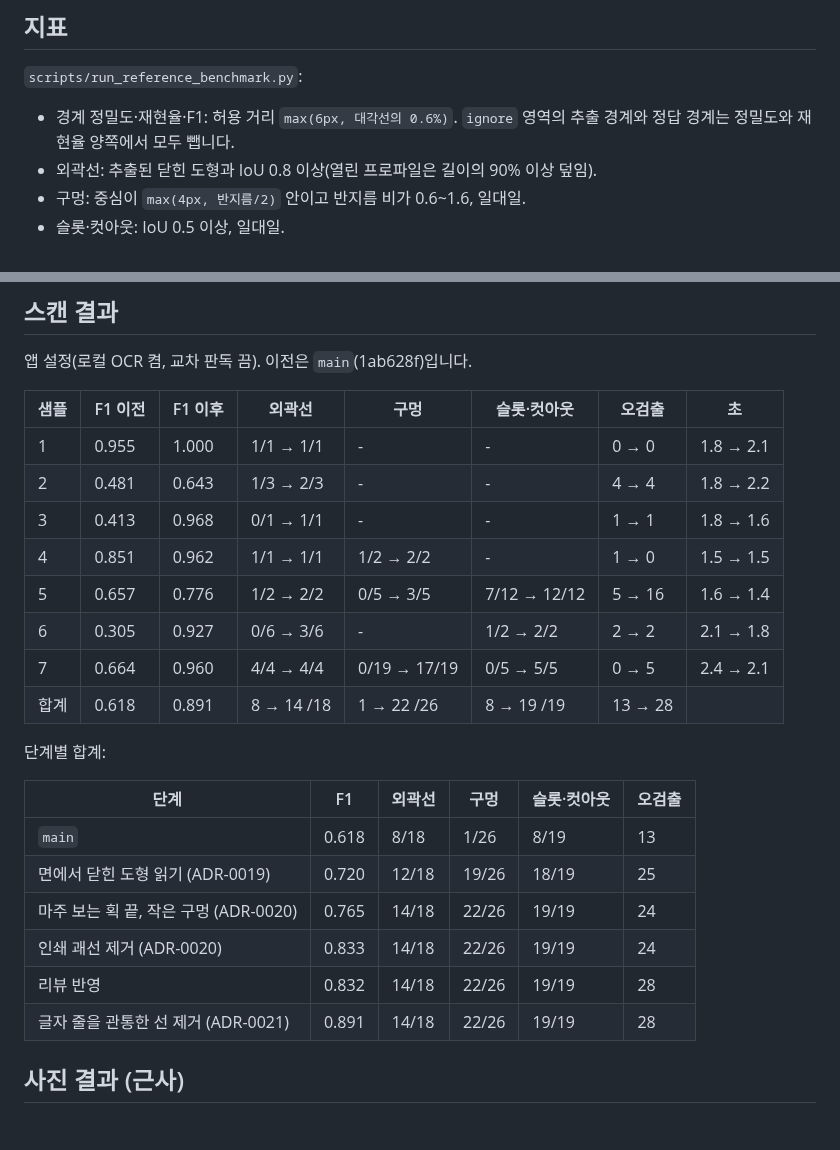
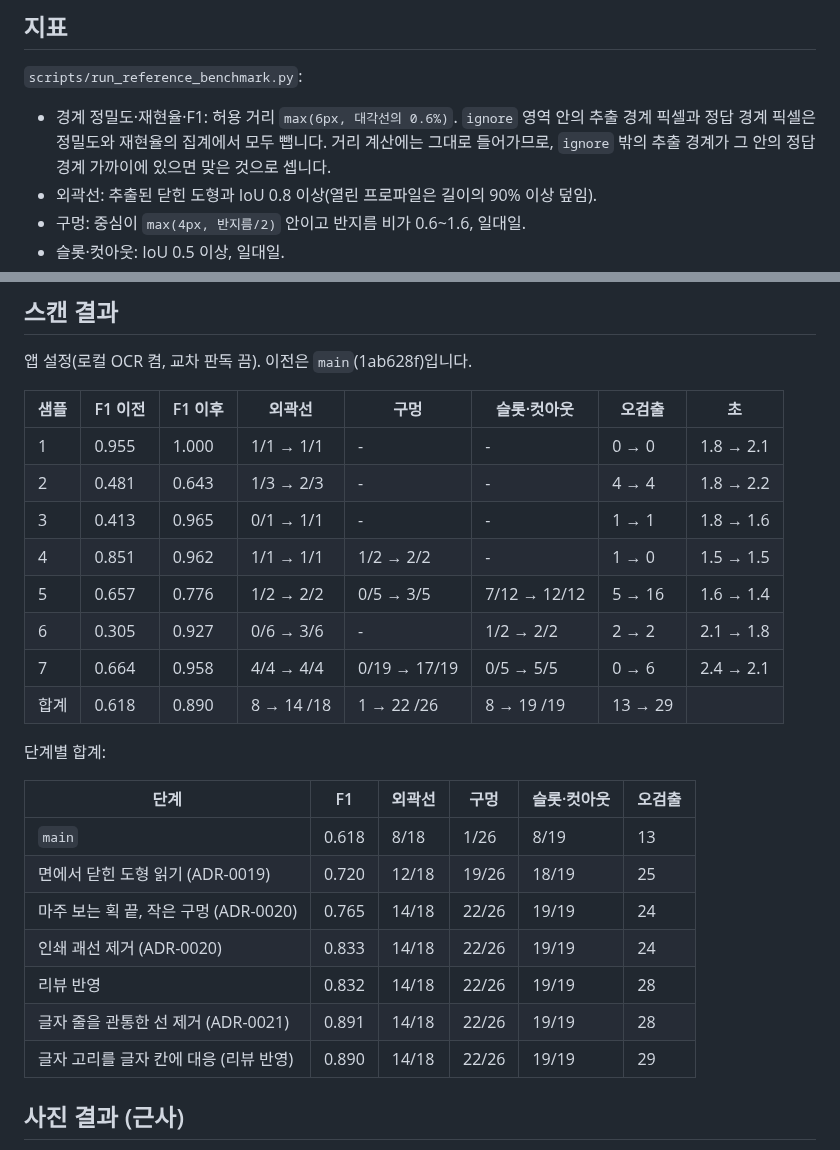
Before and after one commit to sbturtle/CADraw, a Markdown page: docs/experiments/reference-fidelity.md, 2 parts joined by grey strips. Drawn GitHub-style; blank space fills up the shorter version.

```diff
--- a/docs/experiments/reference-fidelity.md
+++ b/docs/experiments/reference-fidelity.md
@@ -14,8 +14,10 @@ ADR-0019~0021의 측정 기록입니다. 날짜: 2026-10-29.
 
 `scripts/run_reference_benchmark.py`:
 
-- 경계 정밀도·재현율·F1: 허용 거리 `max(6px, 대각선의 0.6%)`. `ignore` 영역의
-  추출 경계와 정답 경계는 정밀도와 재현율 양쪽에서 모두 뺍니다.
+- 경계 정밀도·재현율·F1: 허용 거리 `max(6px, 대각선의 0.6%)`. `ignore` 영역
+  안의 추출 경계 픽셀과 정답 경계 픽셀은 정밀도와 재현율의 집계에서 모두
+  뺍니다. 거리 계산에는 그대로 들어가므로, `ignore` 밖의 추출 경계가 그
+  안의 정답 경계 가까이에 있으면 맞은 것으로 셉니다.
 - 외곽선: 추출된 닫힌 도형과 IoU 0.8 이상(열린 프로파일은 길이의 90% 이상
   덮임).
 - 구멍: 중심이 `max(4px, 반지름/2)` 안이고 반지름 비가 0.6~1.6, 일대일.
@@ -34,12 +36,12 @@ ADR-0019~0021의 측정 기록입니다. 날짜: 2026-10-29.
 | --- | --- | --- | --- | --- | --- | --- | --- |
 | 1 | 0.955 | 1.000 | 1/1 → 1/1 | - | - | 0 → 0 | 1.8 → 2.1 |
 | 2 | 0.481 | 0.643 | 1/3 → 2/3 | - | - | 4 → 4 | 1.8 → 2.2 |
-| 3 | 0.413 | 0.968 | 0/1 → 1/1 | - | - | 1 → 1 | 1.8 → 1.6 |
+| 3 | 0.413 | 0.965 | 0/1 → 1/1 | - | - | 1 → 1 | 1.8 → 1.6 |
 | 4 | 0.851 | 0.962 | 1/1 → 1/1 | 1/2 → 2/2 | - | 1 → 0 | 1.5 → 1.5 |
 | 5 | 0.657 | 0.776 | 1/2 → 2/2 | 0/5 → 3/5 | 7/12 → 12/12 | 5 → 16 | 1.6 → 1.4 |
 | 6 | 0.305 | 0.927 | 0/6 → 3/6 | - | 1/2 → 2/2 | 2 → 2 | 2.1 → 1.8 |
-| 7 | 0.664 | 0.960 | 4/4 → 4/4 | 0/19 → 17/19 | 0/5 → 5/5 | 0 → 5 | 2.4 → 2.1 |
-| 합계 | 0.618 | 0.891 | 8 → 14 /18 | 1 → 22 /26 | 8 → 19 /19 | 13 → 28 | |
+| 7 | 0.664 | 0.958 | 4/4 → 4/4 | 0/19 → 17/19 | 0/5 → 5/5 | 0 → 6 | 2.4 → 2.1 |
+| 합계 | 0.618 | 0.890 | 8 → 14 /18 | 1 → 22 /26 | 8 → 19 /19 | 13 → 29 | |
 
 단계별 합계:
 
@@ -51,6 +53,7 @@ ADR-0019~0021의 측정 기록입니다. 날짜: 2026-10-29.
 | 인쇄 괘선 제거 (ADR-0020) | 0.833 | 14/18 | 22/26 | 19/19 | 24 |
 | 리뷰 반영 | 0.832 | 14/18 | 22/26 | 19/19 | 28 |
 | 글자 줄을 관통한 선 제거 (ADR-0021) | 0.891 | 14/18 | 22/26 | 19/19 | 28 |
+| 글자 고리를 글자 칸에 대응 (리뷰 반영) | 0.890 | 14/18 | 22/26 | 19/19 | 29 |
 
 ## 사진 결과 (근사)
 
```
Also changed, not shown: docs/decisions/0019-closed-shapes-from-enclosed-paper.md (+7 -6 lines), docs/experiments/sample-extraction.md (+2 -2 lines), docs/experiments/sample-extraction/3.png, docs/experiments/sample-extraction/5.png, docs/experiments/sample-extraction/7.png, 5 other files.
